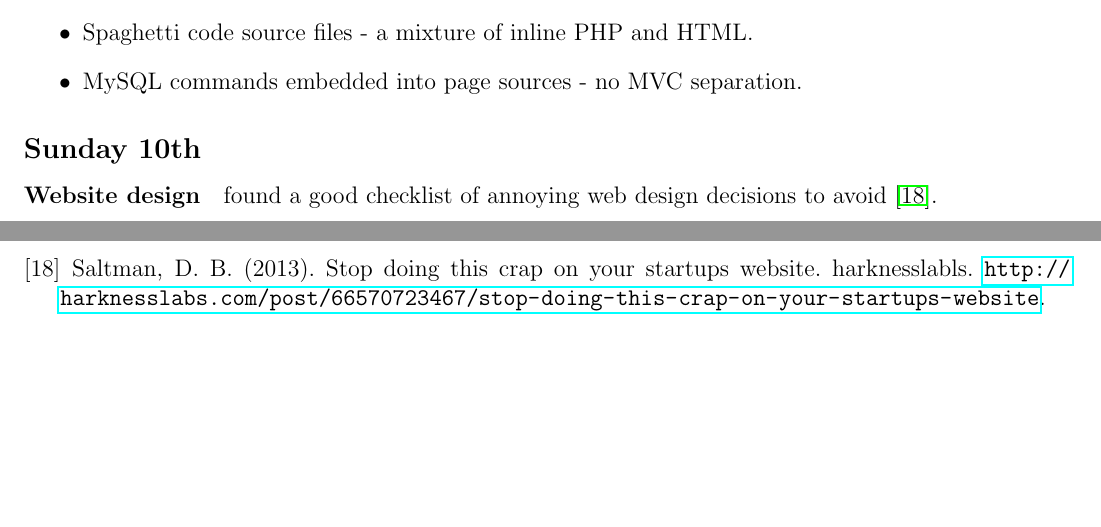
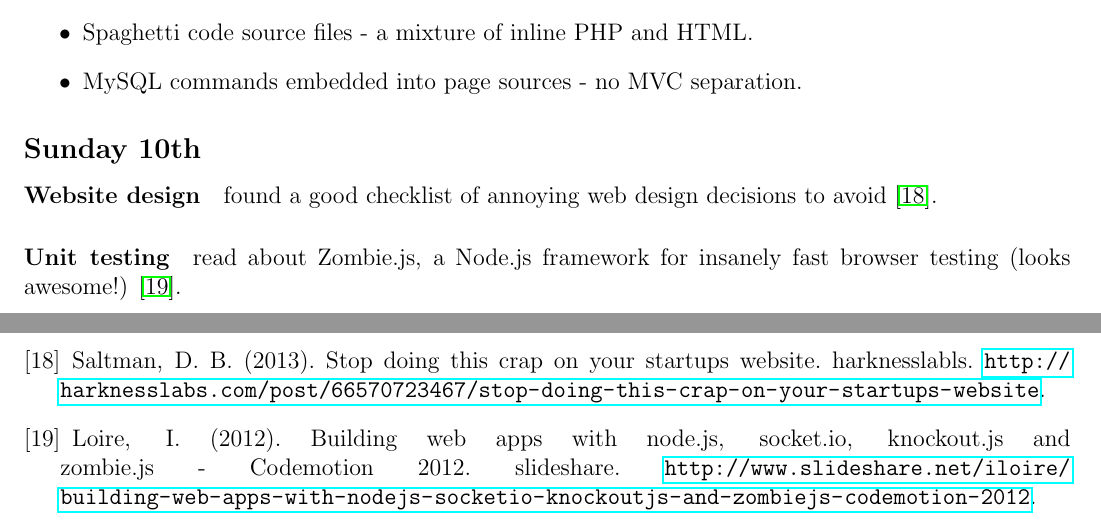
Before and after one commit to ChrisCummins/pip-db, a LaTeX paper (Documentation/log/log.tex, which reads Documentation/log/1311.tex, Documentation/log/refs.tex): two parts of pages 22 and 23 of 23, joined at a grey line, cut so that both start at the same text, the shorter picture padded with empty space. Compiled offline with pdfLaTeX.

Commit message:
log: Add notes for Sunday

```diff
--- a/Documentation/log/1311.tex
+++ b/Documentation/log/1311.tex
@@ -238,3 +238,6 @@ HTML.
 \subsection{Sunday 10th}
 \paragraph{Website design} found a good checklist of annoying web design
 decisions to avoid \cite{Saltman2013}.
+
+\paragraph{Unit testing} read about Zombie.js, a Node.js framework for insanely
+fast browser testing (looks awesome!) \cite{Loire2012}.
--- a/Documentation/log/refs.tex
+++ b/Documentation/log/refs.tex
@@ -42,4 +42,7 @@ Templating. Smashing Magazine.
 \bibitem{Saltman2013} Saltman, D. B. (2013). Stop doing this crap on your
 startups website. harknesslabls.
 \url{http://harknesslabs.com/post/66570723467/stop-doing-this-crap-on-your-startups-website}.
+\bibitem{Loire2012} Loire, I. (2012). Building web apps with node.js, socket.io,
+knockout.js and zombie.js - Codemotion 2012. slideshare.
+\url{http://www.slideshare.net/iloire/building-web-apps-with-nodejs-socketio-knockoutjs-and-zombiejs-codemotion-2012}.
 \end{thebibliography}
```
